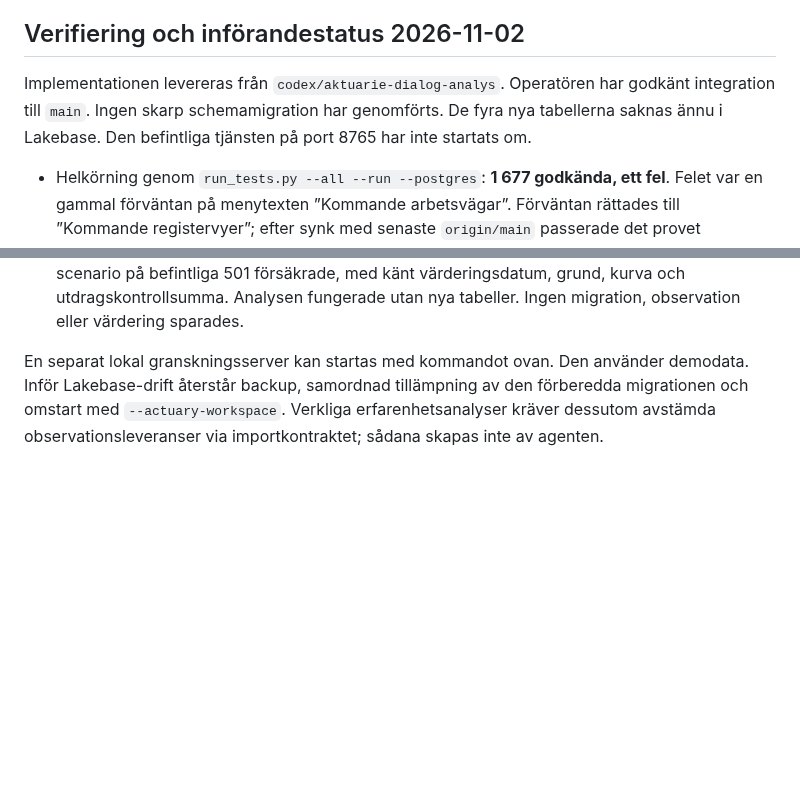
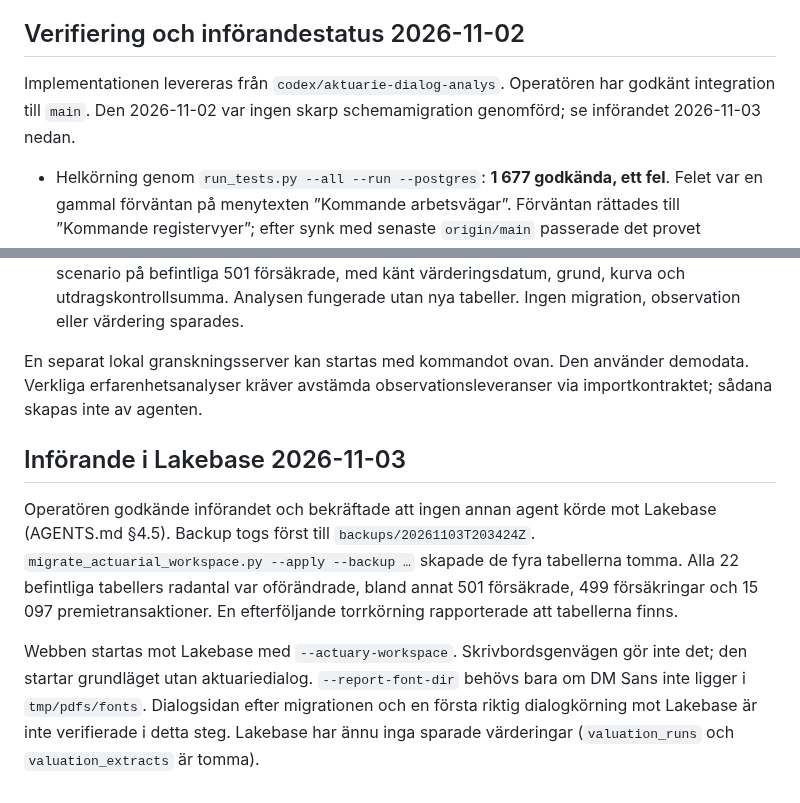
Before and after one commit to karltengelin/Artificiellalecta, a Markdown page: 02_system/aktuarie_dialog.md, 2 parts joined by grey strips. Rendered like a GitHub page; blank space fills up the shorter version.

Commit message:
dokumentation: aktuariedialogens tabeller införda i Lakebase
Migrationen kördes 2026-11-03 efter backup backups/20261103T203424Z och
operatörens OK. Driftbeskrivningen och databasschemat beskriver nu införandet
i stället för att tabellerna saknas.

Co-Authored-By: Claude Opus 5.5 <noreply@anthropic.com>

```diff
--- a/02_system/aktuarie_dialog.md
+++ b/02_system/aktuarie_dialog.md
@@ -85,9 +85,8 @@ efter kontroll av leveranserna. Automatisk återstart eller schemalagd drift ing
 ## Verifiering och införandestatus 2026-11-02
 
 Implementationen levereras från `codex/aktuarie-dialog-analys`. Operatören har
-godkänt integration till `main`. Ingen skarp schemamigration har genomförts.
-De fyra nya tabellerna saknas ännu i Lakebase. Den befintliga tjänsten på
-port 8765 har inte startats om.
+godkänt integration till `main`. Den 2026-11-02 var ingen skarp schemamigration
+genomförd; se införandet 2026-11-03 nedan.
 
 - Helkörning genom `run_tests.py --all --run --postgres`: **1 677 godkända,
   ett fel**. Felet var en gammal förväntan på menytexten ”Kommande arbetsvägar”.
@@ -126,7 +125,21 @@ port 8765 har inte startats om.
   utan nya tabeller. Ingen migration, observation eller värdering sparades.
 
 En separat lokal granskningsserver kan startas med kommandot ovan. Den använder
-demodata. Inför Lakebase-drift återstår backup, samordnad tillämpning av den
-förberedda migrationen och omstart med `--actuary-workspace`. Verkliga
-erfarenhetsanalyser kräver dessutom avstämda observationsleveranser via
+demodata. Verkliga erfarenhetsanalyser kräver avstämda observationsleveranser via
 importkontraktet; sådana skapas inte av agenten.
+
+## Införande i Lakebase 2026-11-03
+
+Operatören godkände införandet och bekräftade att ingen annan agent körde mot
+Lakebase (AGENTS.md §4.5). Backup togs först till `backups/20261103T203424Z`.
+`migrate_actuarial_workspace.py --apply --backup …` skapade de fyra tabellerna
+tomma. Alla 22 befintliga tabellers radantal var oförändrade, bland annat 501
+försäkrade, 499 försäkringar och 15 097 premietransaktioner. En efterföljande
+torrkörning rapporterade att tabellerna finns.
+
+Webben startas mot Lakebase med `--actuary-workspace`. Skrivbordsgenvägen gör inte
+det; den startar grundläget utan aktuariedialog. `--report-font-dir` behövs bara
+om DM Sans inte ligger i `tmp/pdfs/fonts`. Dialogsidan efter migrationen och en
+första riktig dialogkörning mot Lakebase är inte verifierade i detta steg.
+Lakebase har ännu inga sparade värderingar (`valuation_runs` och
+`valuation_extracts` är tomma).
```
Also changed, not shown: 02_system/databasschema.md (+4 -2 lines).
